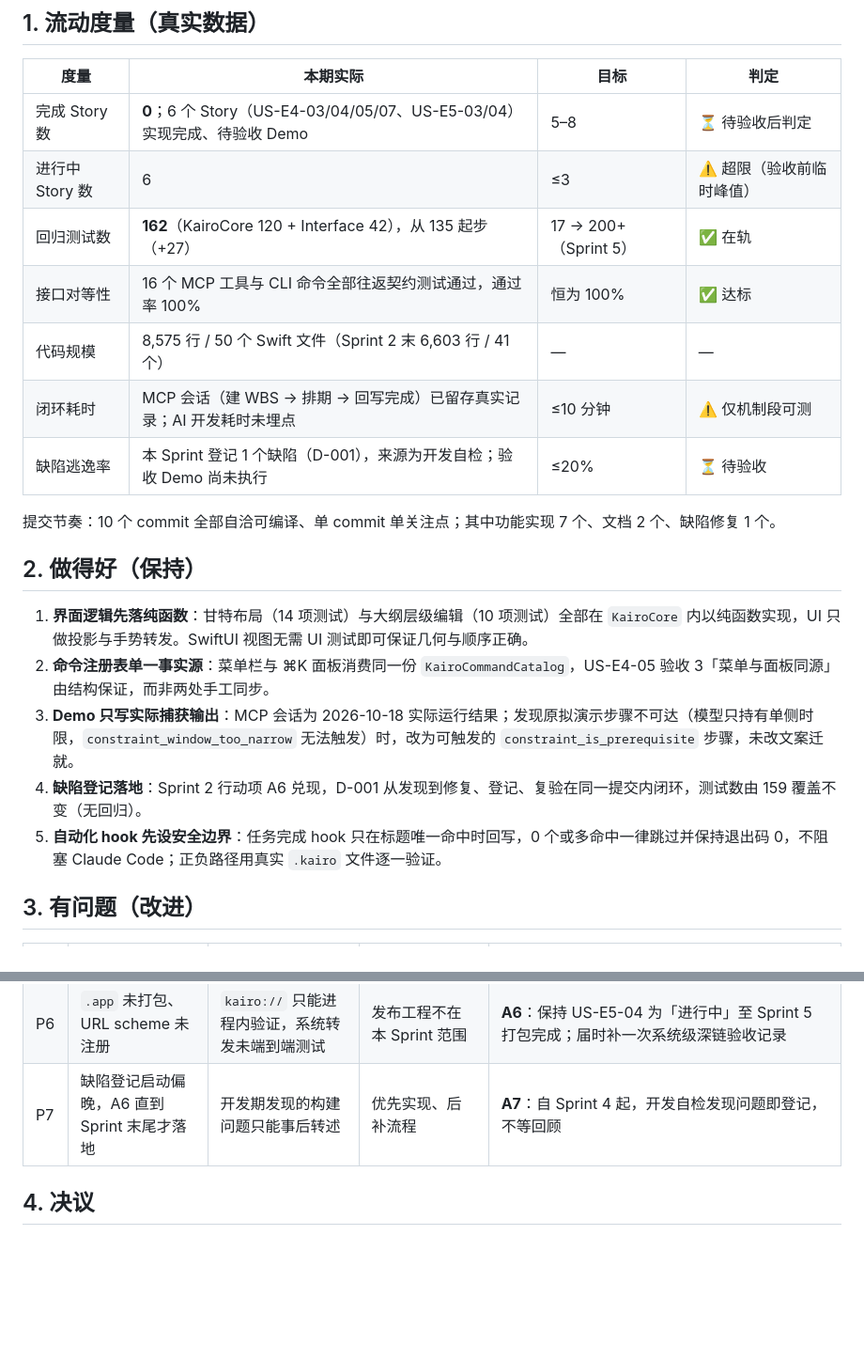
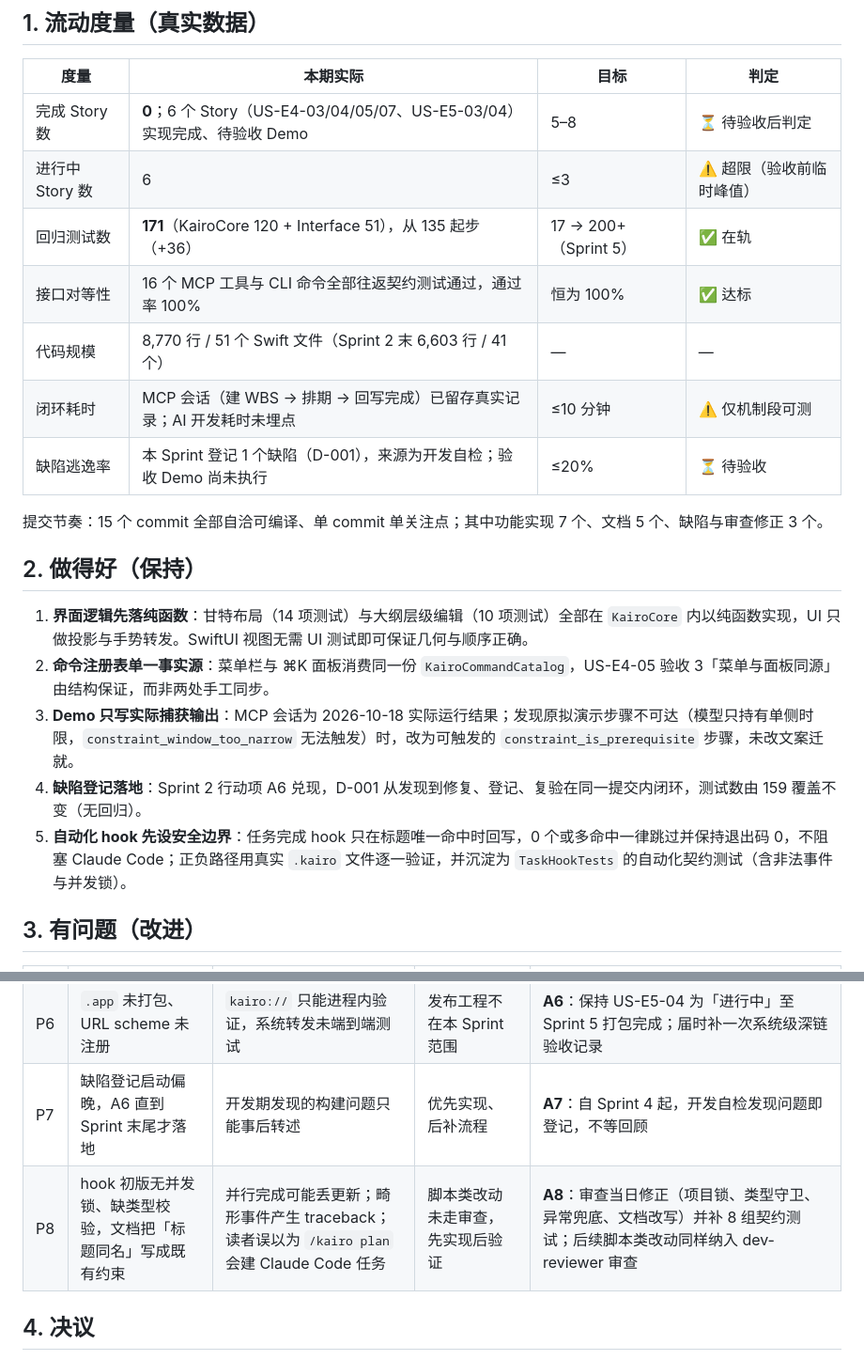
Before and after one commit to cygnusyang/Kaido, a Markdown page: docs/sprint3-retro.md, 2 parts joined by grey strips. Shown at 94% size. Drawn GitHub-style; blank space fills up the shorter version.

Commit message:
docs: 修正标题映射表述与测试度量
- 明确标题同名是约定而非强约束，重名会误标，参与回写的标题必须唯一
- 补双向覆盖警告、KAIRO_CLI_BIN 与 KAIRO_MCP_BIN 的区别、JSON 信封差异
- Demo 测试数更新为 171/27，回顾补充 P8/A8

```diff
--- a/docs/sprint3-retro.md
+++ b/docs/sprint3-retro.md
@@ -9,13 +9,13 @@
 |---|---|---|---|
 | 完成 Story 数 | **0**；6 个 Story（US-E4-03/04/05/07、US-E5-03/04）实现完成、待验收 Demo | 5–8 | ⏳ 待验收后判定 |
 | 进行中 Story 数 | 6 | ≤3 | ⚠️ 超限（验收前临时峰值） |
-| 回归测试数 | **162**（KairoCore 120 + Interface 42），从 135 起步（+27） | 17 → 200+（Sprint 5） | ✅ 在轨 |
+| 回归测试数 | **171**（KairoCore 120 + Interface 51），从 135 起步（+36） | 17 → 200+（Sprint 5） | ✅ 在轨 |
 | 接口对等性 | 16 个 MCP 工具与 CLI 命令全部往返契约测试通过，通过率 100% | 恒为 100% | ✅ 达标 |
-| 代码规模 | 8,575 行 / 50 个 Swift 文件（Sprint 2 末 6,603 行 / 41 个） | — | — |
+| 代码规模 | 8,770 行 / 51 个 Swift 文件（Sprint 2 末 6,603 行 / 41 个） | — | — |
 | 闭环耗时 | MCP 会话（建 WBS → 排期 → 回写完成）已留存真实记录；AI 开发耗时未埋点 | ≤10 分钟 | ⚠️ 仅机制段可测 |
 | 缺陷逃逸率 | 本 Sprint 登记 1 个缺陷（D-001），来源为开发自检；验收 Demo 尚未执行 | ≤20% | ⏳ 待验收 |
 
-提交节奏：10 个 commit 全部自洽可编译、单 commit 单关注点；其中功能实现 7 个、文档 2 个、缺陷修复 1 个。
+提交节奏：15 个 commit 全部自洽可编译、单 commit 单关注点；其中功能实现 7 个、文档 5 个、缺陷与审查修正 3 个。
 
 ## 2. 做得好（保持）
 
@@ -23,7 +23,7 @@
 2. **命令注册表单一事实源**：菜单栏与 ⌘K 面板消费同一份 `KairoCommandCatalog`，US-E4-05 验收 3「菜单与面板同源」由结构保证，而非两处手工同步。
 3. **Demo 只写实际捕获输出**：MCP 会话为 2026-10-18 实际运行结果；发现原拟演示步骤不可达（模型只持有单侧时限，`constraint_window_too_narrow` 无法触发）时，改为可触发的 `constraint_is_prerequisite` 步骤，未改文案迁就。
 4. **缺陷登记落地**：Sprint 2 行动项 A6 兑现，D-001 从发现到修复、登记、复验在同一提交内闭环，测试数由 159 覆盖不变（无回归）。
-5. **自动化 hook 先设安全边界**：任务完成 hook 只在标题唯一命中时回写，0 个或多命中一律跳过并保持退出码 0，不阻塞 Claude Code；正负路径用真实 `.kairo` 文件逐一验证。
+5. **自动化 hook 先设安全边界**：任务完成 hook 只在标题唯一命中时回写，0 个或多命中一律跳过并保持退出码 0，不阻塞 Claude Code；正负路径用真实 `.kairo` 文件逐一验证，并沉淀为 `TaskHookTests` 的自动化契约测试（含非法事件与并发锁）。
 
 ## 3. 有问题（改进）
 
@@ -36,6 +36,7 @@
 | P5 | 插件完成信号 hook 一度未配置 | US-E5-03 验收无法全部通过 | Claude Code 任务与 Kairo 任务尚无 ID 映射 | **A5**：以标题为连接键实现 `TaskCompleted` hook（唯一匹配才回写，重名安全跳过）；脚本级正负路径与真实 Claude Code 会话均已验证 |
 | P6 | `.app` 未打包、URL scheme 未注册 | `kairo://` 只能进程内验证，系统转发未端到端测试 | 发布工程不在本 Sprint 范围 | **A6**：保持 US-E5-04 为「进行中」至 Sprint 5 打包完成；届时补一次系统级深链验收记录 |
 | P7 | 缺陷登记启动偏晚，A6 直到 Sprint 末尾才落地 | 开发期发现的构建问题只能事后转述 | 优先实现、后补流程 | **A7**：自 Sprint 4 起，开发自检发现问题即登记，不等回顾 |
+| P8 | hook 初版无并发锁、缺类型校验，文档把「标题同名」写成既有约束 | 并行完成可能丢更新；畸形事件产生 traceback；读者误以为 `/kairo plan` 会建 Claude Code 任务 | 脚本类改动未走审查，先实现后验证 | **A8**：审查当日修正（项目锁、类型守卫、异常兜底、文档改写）并补 8 组契约测试；后续脚本类改动同样纳入 dev-reviewer 审查 |
 
 ## 4. 决议
 
```
Also changed, not shown: docs/02-architecture.md (+2 -2 lines), docs/sprint3-demo.md (+7 -3 lines).
